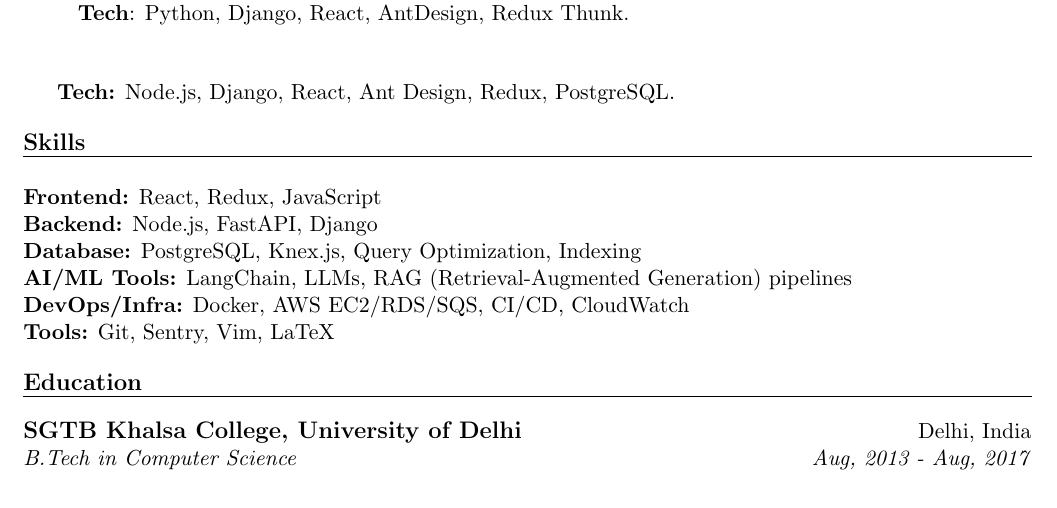
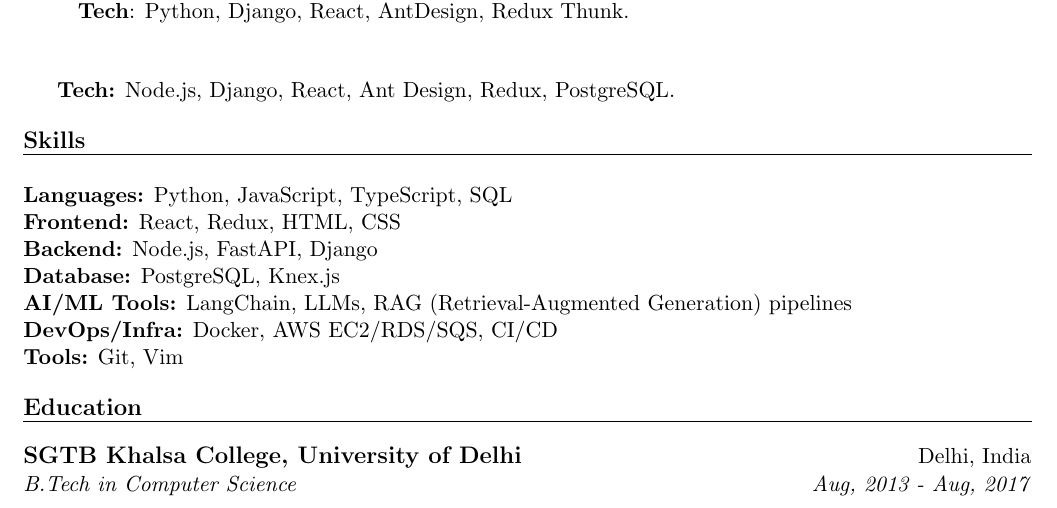
Before and after one commit to thisshri/resume, a LaTeX document (Shri Kant Singh.tex): part of page 2 of 2, cut so that both start at the same text. Compiled offline with pdfLaTeX.

Commit message:
Update skills section: add Languages as a new item

```diff
--- a/Shri Kant Singh.tex
+++ b/Shri Kant Singh.tex
@@ -108,12 +108,13 @@
     \uline{\textsc{\large{\textbf{Skills}}}\hfill}
     \newline
     \newline
-    \textbf{Frontend:} React, Redux, JavaScript \\
+    \textbf{Languages:} Python, JavaScript, TypeScript, SQL \\
+    \textbf{Frontend:} React, Redux, HTML, CSS \\
     \textbf{Backend:} Node.js, FastAPI, Django \\
-    \textbf{Database:} PostgreSQL, Knex.js, Query Optimization, Indexing \\
+    \textbf{Database:} PostgreSQL, Knex.js \\
     \textbf{AI/ML Tools:} LangChain, LLMs, RAG (Retrieval-Augmented Generation) pipelines \\
-    \textbf{DevOps/Infra:} Docker, AWS EC2/RDS/SQS, CI/CD, CloudWatch \\
-    \textbf{Tools:} Git, Sentry, Vim, LaTeX \\
+    \textbf{DevOps/Infra:} Docker, AWS EC2/RDS/SQS, CI/CD \\
+    \textbf{Tools:} Git, Vim \\
 \end{flushleft}
 
 \begin{flushleft}
```
Also changed, not shown: Shri Kant Singh.pdf, 1 other file.
